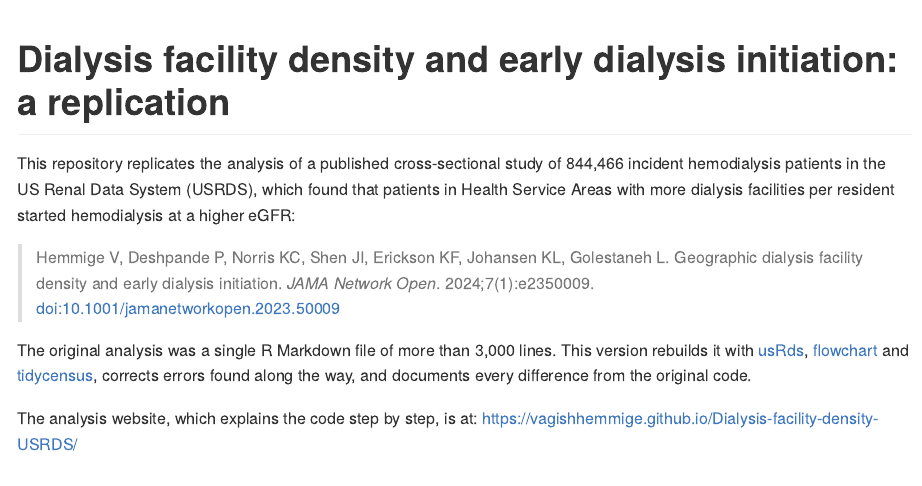
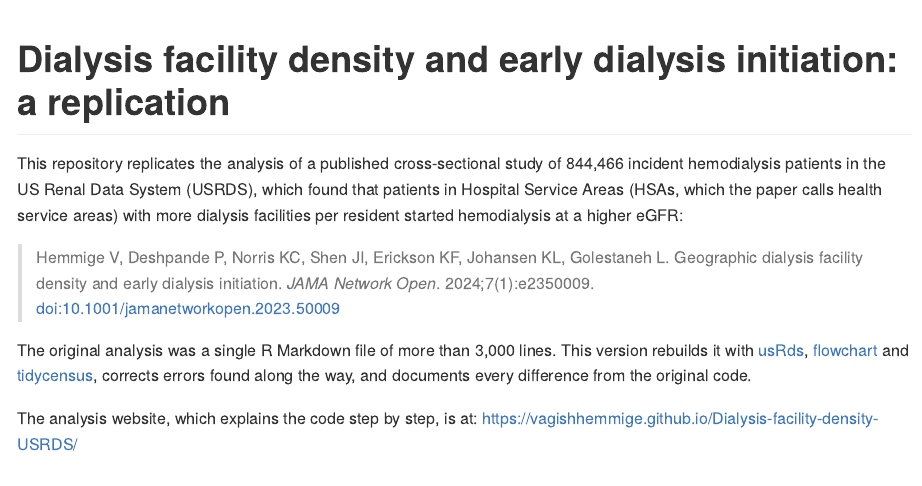
Before and after one commit to VagishHemmige/Dialysis-facility-density-USRDS, an R Markdown document (README.Rmd): the page in a window 1100 px wide, from its top. The pictures show the output file README.md that the author committed with the source, drawn offline in the style of GitHub; badge pictures from the web are left out.

Commit message:
Call HSAs Hospital Service Areas in AGENTS.md and the README$'\n\n'Matches the convention already used in the plan, index, background, differences page and flowchart label: the Dartmouth Atlas term, noting that the paper says health service area. The paper's own captions on the results page are unchanged.
Co-Authored-By: Claude Opus 5.5 <noreply@anthropic.com>
Claude-Session: https://claude.ai/code/session_011m5YQMX1B95L7xhMZwVx8w

```diff
--- a/AGENTS.md
+++ b/AGENTS.md
@@ -15,7 +15,7 @@ Read the three files before making changes. Each covers its own topic and does n
 
 ## The project
 
-This repository replicates a published cross-sectional study of USRDS incident hemodialysis patients, which found that higher dialysis facility density in a patient's Health Service Area was associated with starting hemodialysis at a higher eGFR (Hemmige et al., JAMA Netw Open 2024, doi:10.1001/jamanetworkopen.2023.50009). The original analysis was one R Markdown file of more than 3,000 lines (kept, with local paths removed, in `original/`). This version rebuilds it with `usRds` and `flowchart`, corrects errors found along the way, and documents each difference. Code and methods are published as a Quarto website.
+This repository replicates a published cross-sectional study of USRDS incident hemodialysis patients, which found that higher dialysis facility density in a patient's Hospital Service Area (HSA; the paper calls it a health service area) was associated with starting hemodialysis at a higher eGFR (Hemmige et al., JAMA Netw Open 2024, doi:10.1001/jamanetworkopen.2023.50009). The original analysis was one R Markdown file of more than 3,000 lines (kept, with local paths removed, in `original/`). This version rebuilds it with `usRds` and `flowchart`, corrects errors found along the way, and documents each difference. Code and methods are published as a Quarto website.
 
 - **`analysis-plan.md` is the source of truth for design.** Code implements the plan; it does not redefine it. If code needs to depart from the plan, open a decision issue, or comment on the existing one, for the deciders. Once a decider has settled it (in the issue, or relayed there in their exact words), the plan change and the code can go in the same pull request, which closes the issue.
 - **Deciders.** Scientific decisions are made by Vagish Hemmige and Ladan Golestaneh, in any area. Anyone may open or contribute to a decision issue; only a decider settles it (see "Working with agents").
--- a/README.Rmd
+++ b/README.Rmd
@@ -20,7 +20,7 @@ knitr::opts_chunk$set(
 
 # Dialysis facility density and early dialysis initiation: a replication
 
-This repository replicates the analysis of a published cross-sectional study of 844,466 incident hemodialysis patients in the US Renal Data System (USRDS), which found that patients in Health Service Areas with more dialysis facilities per resident started hemodialysis at a higher eGFR:
+This repository replicates the analysis of a published cross-sectional study of 844,466 incident hemodialysis patients in the US Renal Data System (USRDS), which found that patients in Hospital Service Areas (HSAs, which the paper calls health service areas) with more dialysis facilities per resident started hemodialysis at a higher eGFR:
 
 > Hemmige V, Deshpande P, Norris KC, Shen JI, Erickson KF, Johansen KL, Golestaneh L. Geographic dialysis facility density and early dialysis initiation. *JAMA Network Open*. 2024;7(1):e2350009. [doi:10.1001/jamanetworkopen.2023.50009](https://doi.org/10.1001/jamanetworkopen.2023.50009)
 
```
Also changed, not shown: README.md, docs/search.json, 2 other files.
